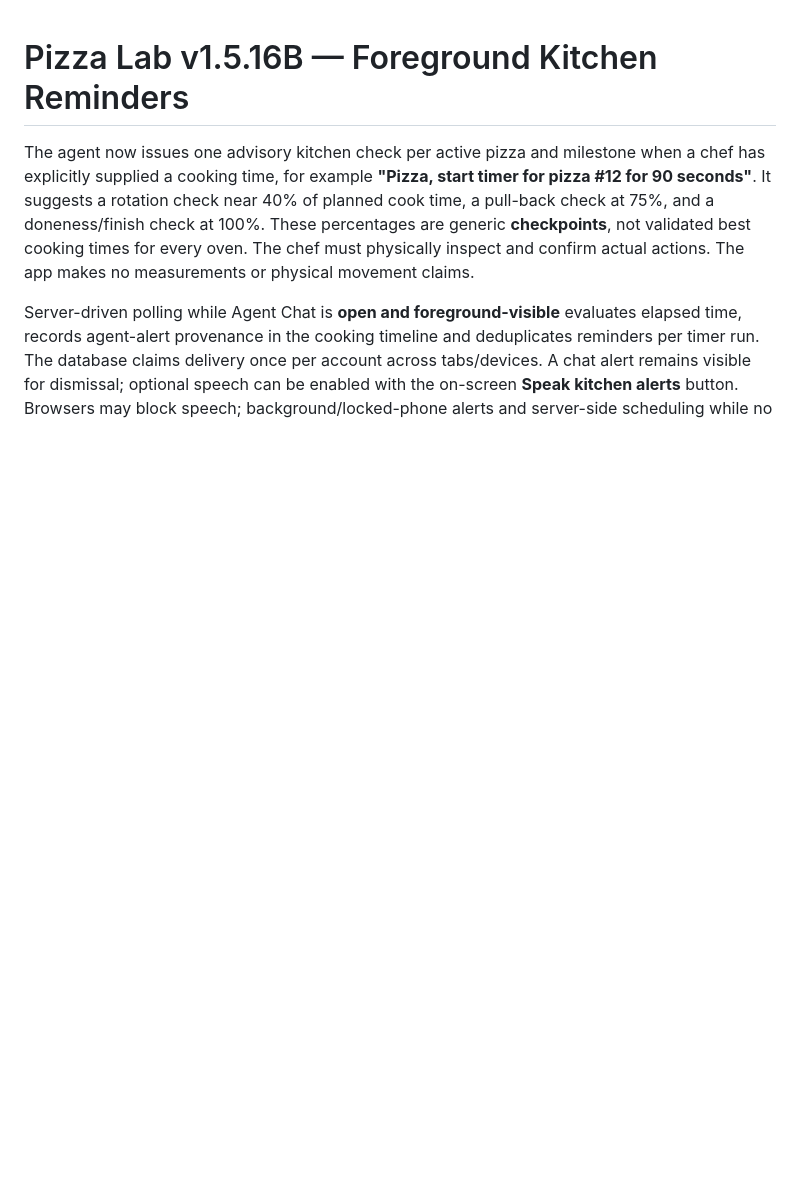
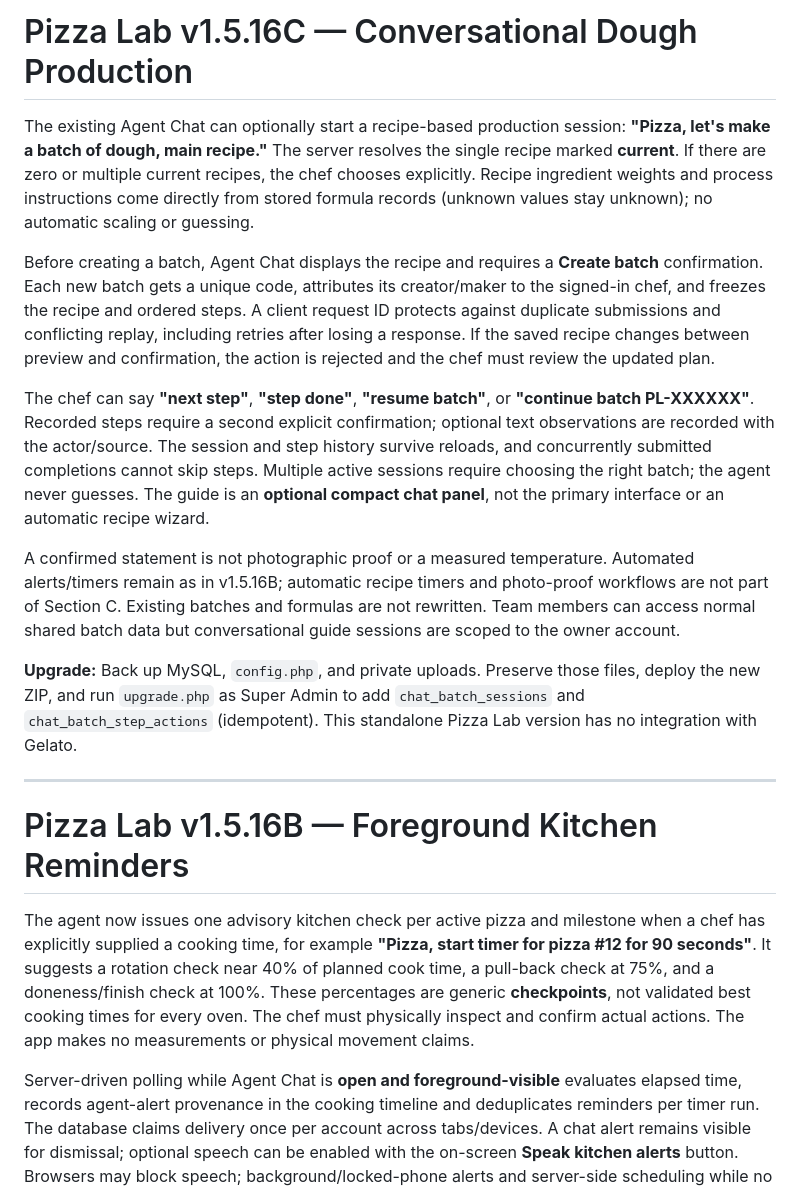
Before and after one commit to davemt74-lang/pizzathehut, a Markdown page: README.md, the part around the change. GitHub-like rendering; blank space fills up the shorter version.

Commit message:
release(v1516c): certify chat batch workflows and package README.md

```diff
--- a/README.md
+++ b/README.md
@@ -1,3 +1,17 @@
+# Pizza Lab v1.5.16C — Conversational Dough Production
+
+The existing Agent Chat can optionally start a recipe-based production session: **"Pizza, let's make a batch of dough, main recipe."** The server resolves the single recipe marked **current**. If there are zero or multiple current recipes, the chef chooses explicitly. Recipe ingredient weights and process instructions come directly from stored formula records (unknown values stay unknown); no automatic scaling or guessing.
+
+Before creating a batch, Agent Chat displays the recipe and requires a **Create batch** confirmation. Each new batch gets a unique code, attributes its creator/maker to the signed-in chef, and freezes the recipe and ordered steps. A client request ID protects against duplicate submissions and conflicting replay, including retries after losing a response. If the saved recipe changes between preview and confirmation, the action is rejected and the chef must review the updated plan.
+
+The chef can say **"next step"**, **"step done"**, **"resume batch"**, or **"continue batch PL-XXXXXX"**. Recorded steps require a second explicit confirmation; optional text observations are recorded with the actor/source. The session and step history survive reloads, and concurrently submitted completions cannot skip steps. Multiple active sessions require choosing the right batch; the agent never guesses. The guide is an **optional compact chat panel**, not the primary interface or an automatic recipe wizard.
+
+A confirmed statement is not photographic proof or a measured temperature. Automated alerts/timers remain as in v1.5.16B; automatic recipe timers and photo-proof workflows are not part of Section C. Existing batches and formulas are not rewritten. Team members can access normal shared batch data but conversational guide sessions are scoped to the owner account.
+
+**Upgrade:** Back up MySQL, `config.php`, and private uploads. Preserve those files, deploy the new ZIP, and run `upgrade.php` as Super Admin to add `chat_batch_sessions` and `chat_batch_step_actions` (idempotent). This standalone Pizza Lab version has no integration with Gelato.
+
+---
+
 # Pizza Lab v1.5.16B — Foreground Kitchen Reminders
 
 The agent now issues one advisory kitchen check per active pizza and milestone when a chef has explicitly supplied a cooking time, for example **"Pizza, start timer for pizza #12 for 90 seconds"**. It suggests a rotation check near 40% of planned cook time, a pull-back check at 75%, and a doneness/finish check at 100%. These percentages are generic **checkpoints**, not validated best cooking times for every oven. The chef must physically inspect and confirm actual actions. The app makes no measurements or physical movement claims.
```
